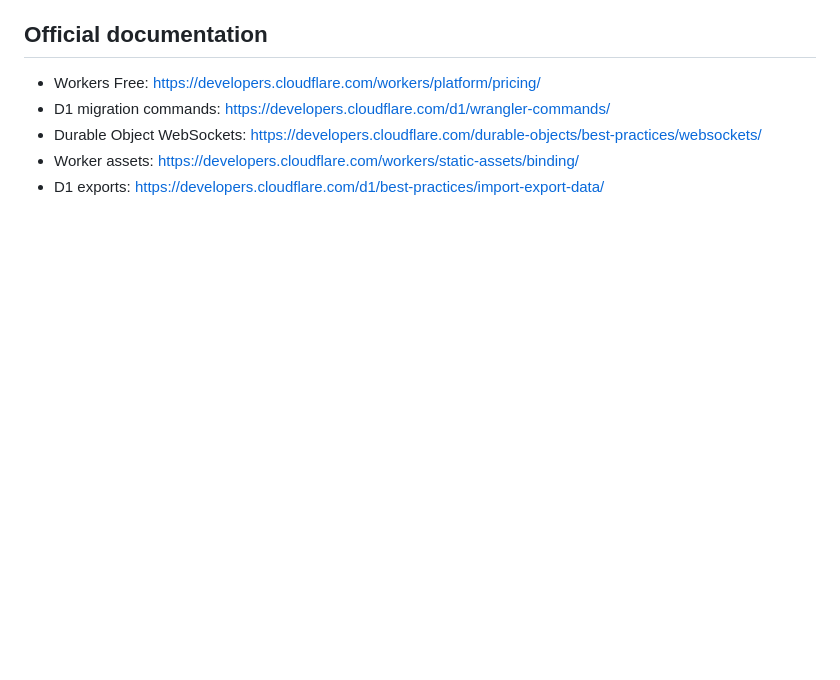
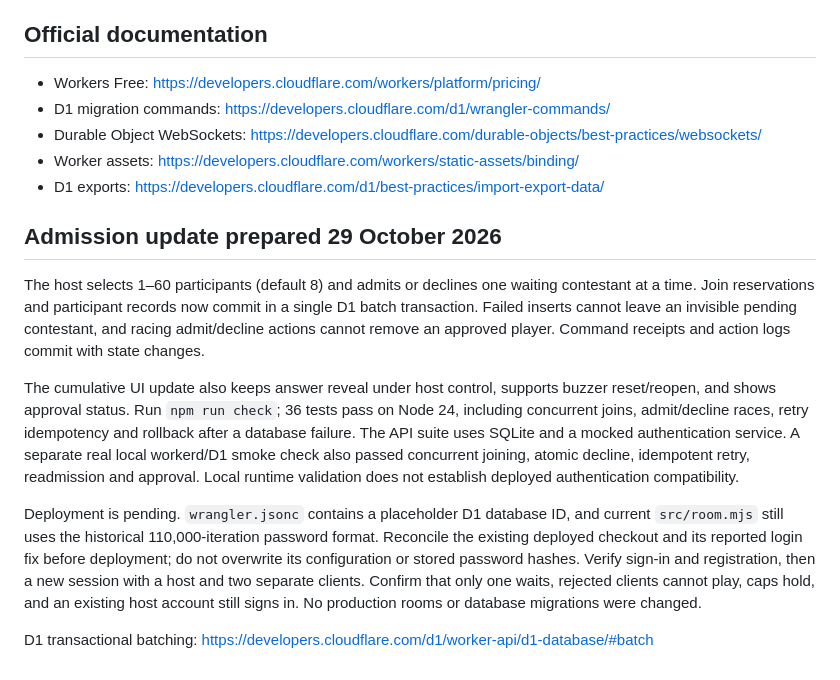
Before and after one commit to xhx-arush-xhx/buzzgrid, a Markdown page: README.md, the part around the change. GitHub-like rendering; blank space fills up the shorter version.

Commit message:
Add reviewed sequential admission and atomic state updates

```diff
--- a/README.md
+++ b/README.md
@@ -180,3 +180,14 @@ Some ambitions in the original 60-section master prompt remain unimplemented in
 - Durable Object WebSockets: https://developers.cloudflare.com/durable-objects/best-practices/websockets/
 - Worker assets: https://developers.cloudflare.com/workers/static-assets/binding/
 - D1 exports: https://developers.cloudflare.com/d1/best-practices/import-export-data/
+
+
+## Admission update prepared 29 October 2026
+
+The host selects 1–60 participants (default 8) and admits or declines one waiting contestant at a time. Join reservations and participant records now commit in a single D1 batch transaction. Failed inserts cannot leave an invisible pending contestant, and racing admit/decline actions cannot remove an approved player. Command receipts and action logs commit with state changes.
+
+The cumulative UI update also keeps answer reveal under host control, supports buzzer reset/reopen, and shows approval status. Run `npm run check`; 36 tests pass on Node 24, including concurrent joins, admit/decline races, retry idempotency and rollback after a database failure. The API suite uses SQLite and a mocked authentication service. A separate real local workerd/D1 smoke check also passed concurrent joining, atomic decline, idempotent retry, readmission and approval. Local runtime validation does not establish deployed authentication compatibility.
+
+Deployment is pending. `wrangler.jsonc` contains a placeholder D1 database ID, and current `src/room.mjs` still uses the historical 110,000-iteration password format. Reconcile the existing deployed checkout and its reported login fix before deployment; do not overwrite its configuration or stored password hashes. Verify sign-in and registration, then a new session with a host and two separate clients. Confirm that only one waits, rejected clients cannot play, caps hold, and an existing host account still signs in. No production rooms or database migrations were changed.
+
+D1 transactional batching: https://developers.cloudflare.com/d1/worker-api/d1-database/#batch
```
